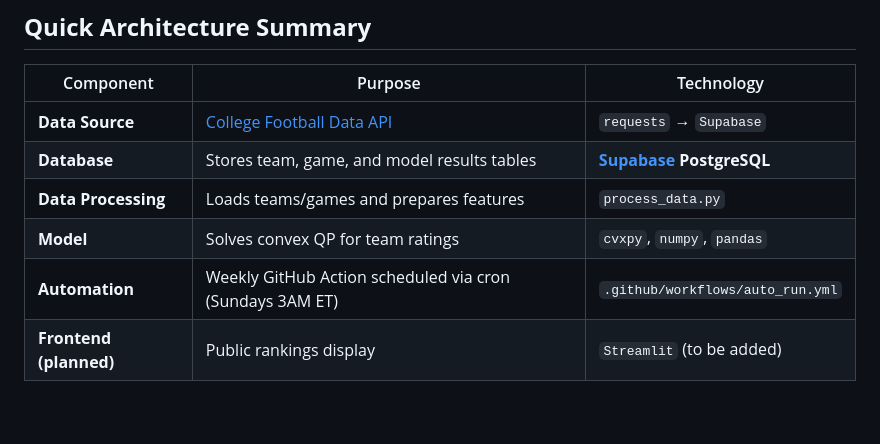
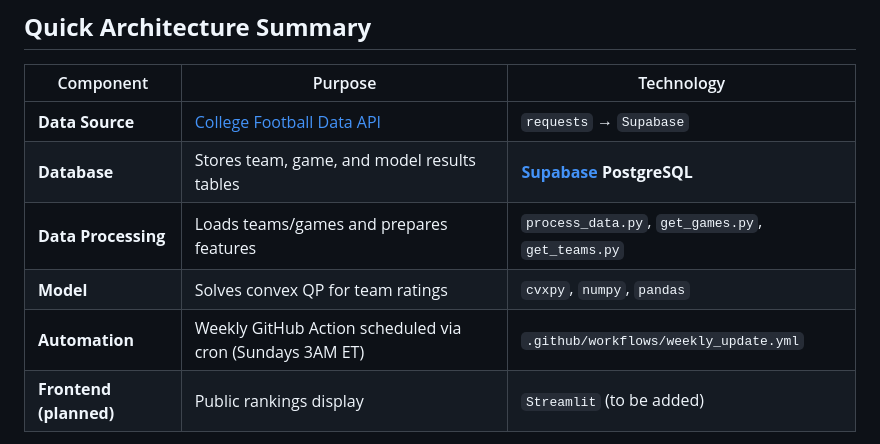
Before and after one commit to wmentrekin/cfb-rankings, a Markdown page: README.md, the part around the change. GitHub-like rendering; blank space fills up the shorter version.

```diff
--- a/README.md
+++ b/README.md
@@ -20,9 +20,9 @@ The model is designed to:
 |------------|----------|-------------|
 | **Data Source** | [College Football Data API](https://collegefootballdata.com/) | `requests` → `Supabase` |
 | **Database** | Stores team, game, and model results tables | **[Supabase](https://supabase.com/) PostgreSQL** |
-| **Data Processing** | Loads teams/games and prepares features | `process_data.py` |
+| **Data Processing** | Loads teams/games and prepares features | `process_data.py`, `get_games.py`, `get_teams.py` |
 | **Model** | Solves convex QP for team ratings | `cvxpy`, `numpy`, `pandas` |
-| **Automation** | Weekly GitHub Action scheduled via cron (Sundays 3AM ET) | `.github/workflows/auto_run.yml` |
+| **Automation** | Weekly GitHub Action scheduled via cron (Sundays 3AM ET) | `.github/workflows/weekly_update.yml` |
 | **Frontend (planned)** | Public rankings display | `Streamlit` (to be added) |
 
 **Data Flow Summary:**
```
